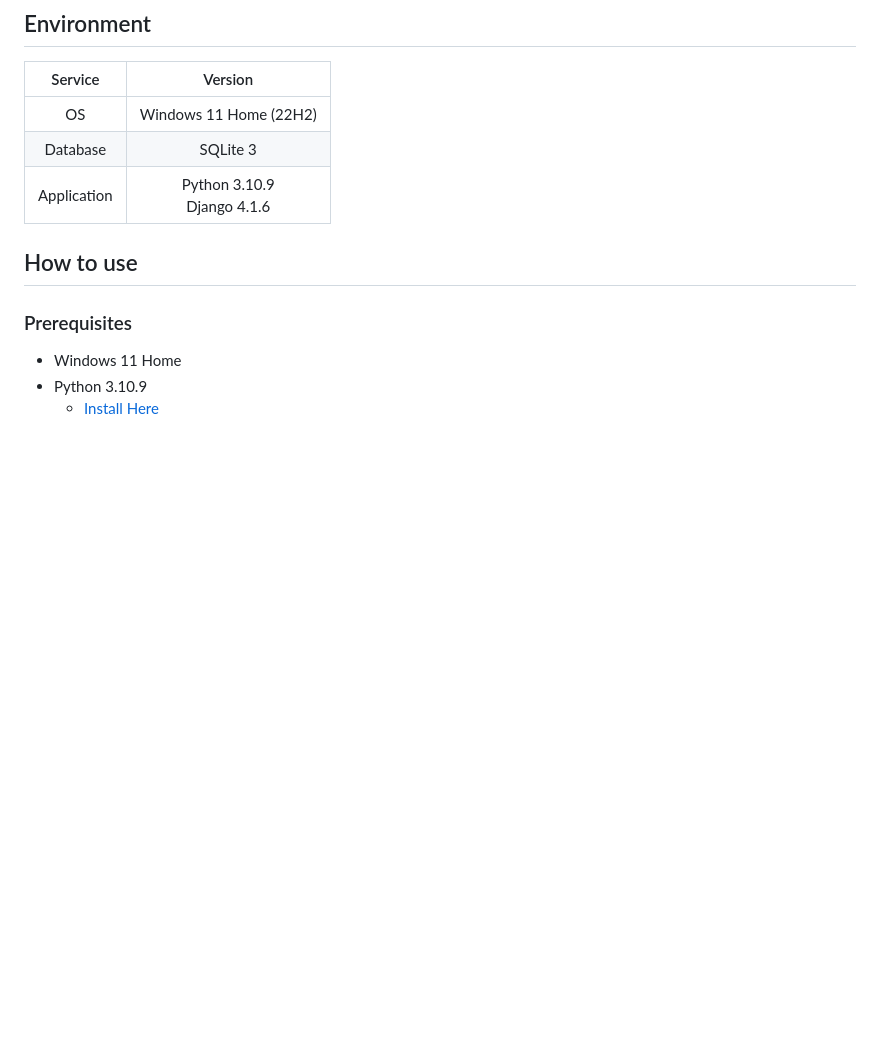
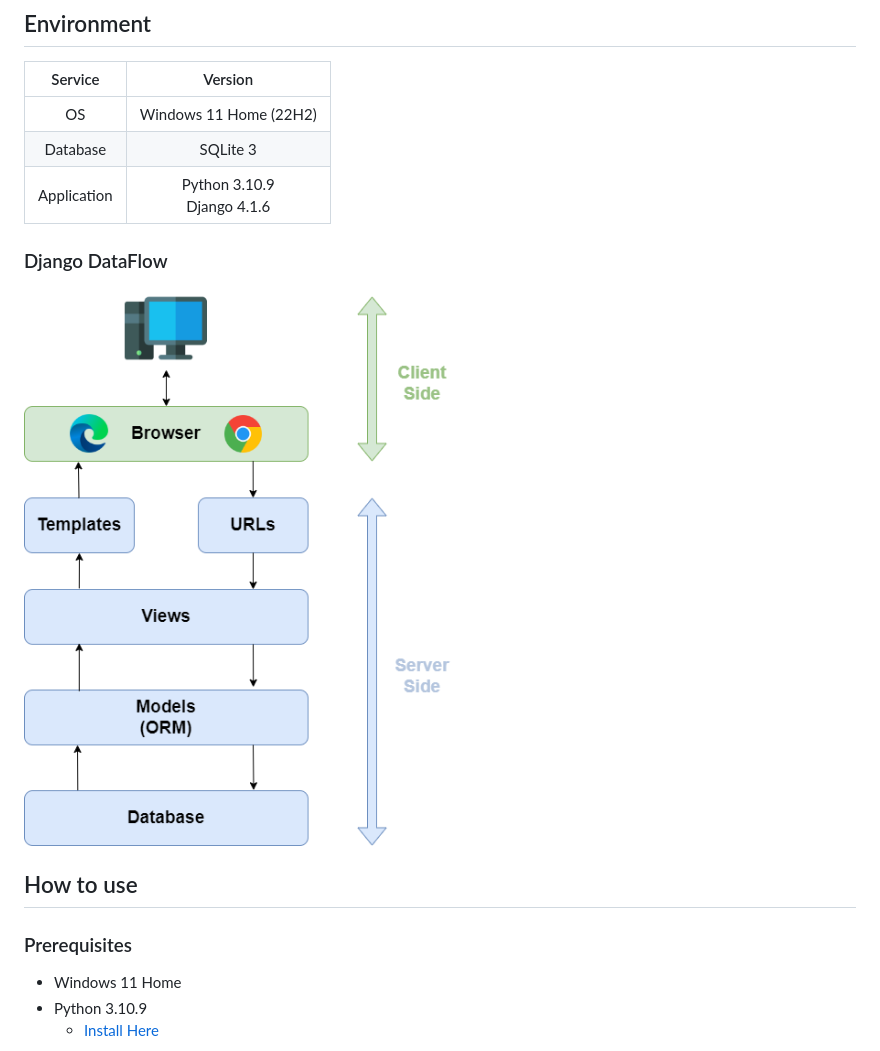
Before and after one commit to taeach/DjangoTemplate, a Markdown page: README.md, the part around the change. GitHub-like rendering; pictures changed too: docs/django_flow.drawio.png (added); blank space fills up the shorter version.

```diff
--- a/README.md
+++ b/README.md
@@ -9,6 +9,10 @@ Django 4.1 Poll Application
 |     OS      |     Windows 11 Home (22H2)      |
 |  Database   |            SQLite 3             |
 | Application | Python 3.10.9 <br> Django 4.1.6 |
+
+### Django DataFlow
+
+![Django DataFlow](/docs/django_flow.drawio.png)
 
 ## How to use
 
```
Also changed, not shown: 8 other files.
